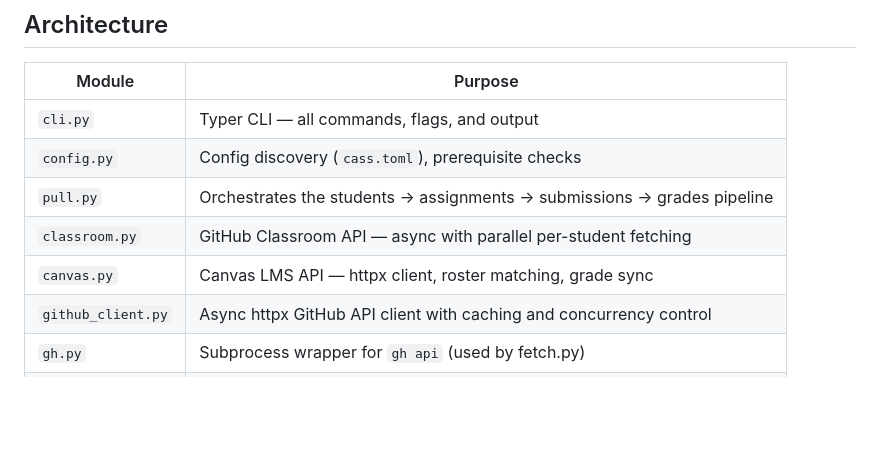
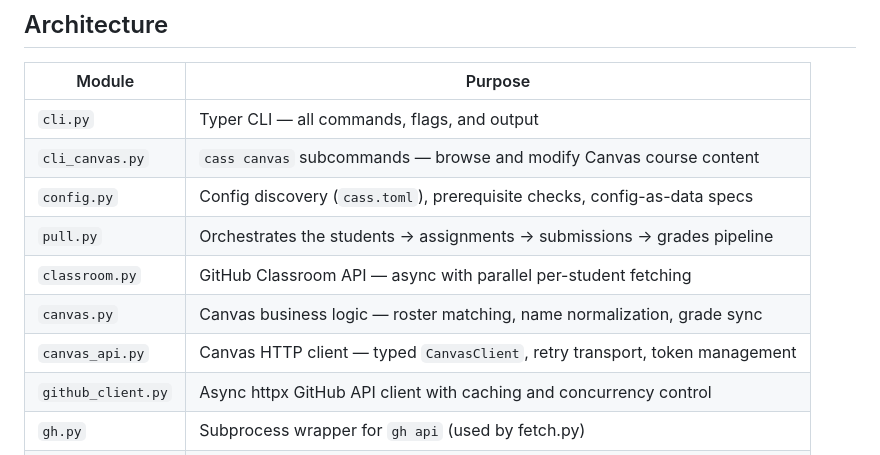
Before and after one commit to ejolly/cass, a Markdown page: README.md, the part around one of its changes. Drawn GitHub-style; blank space fills up the shorter version.

```diff
--- a/README.md
+++ b/README.md
@@ -157,10 +205,12 @@ When both `[classroom]` and `[canvas]` are configured, `cass pull` will:
 | Module | Purpose |
 |--------|---------|
 | `cli.py` | Typer CLI — all commands, flags, and output |
-| `config.py` | Config discovery (`cass.toml`), prerequisite checks |
+| `cli_canvas.py` | `cass canvas` subcommands — browse and modify Canvas course content |
+| `config.py` | Config discovery (`cass.toml`), prerequisite checks, config-as-data specs |
 | `pull.py` | Orchestrates the students → assignments → submissions → grades pipeline |
 | `classroom.py` | GitHub Classroom API — async with parallel per-student fetching |
-| `canvas.py` | Canvas LMS API — httpx client, roster matching, grade sync |
+| `canvas.py` | Canvas business logic — roster matching, name normalization, grade sync |
+| `canvas_api.py` | Canvas HTTP client — typed `CanvasClient`, retry transport, token management |
 | `github_client.py` | Async httpx GitHub API client with caching and concurrency control |
 | `gh.py` | Subprocess wrapper for `gh api` (used by fetch.py) |
 | `db.py` | DuckDB database — schema, CRUD, cache, raw queries |
```
Also changed, not shown: other parts of README.md (+48 -0 lines), CLAUDE.md (+42 -15 lines).
